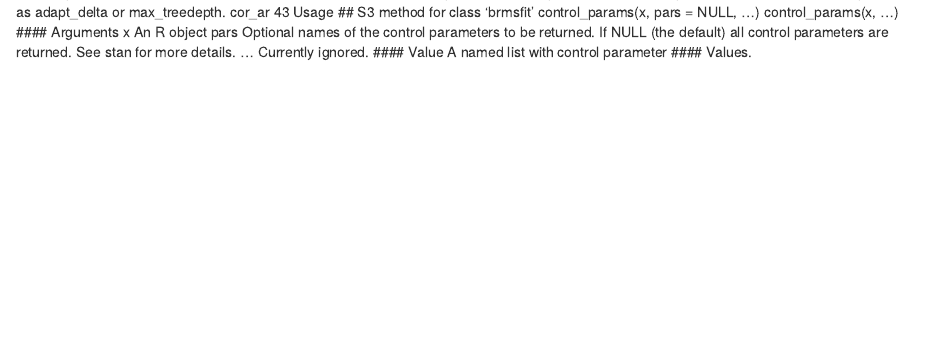
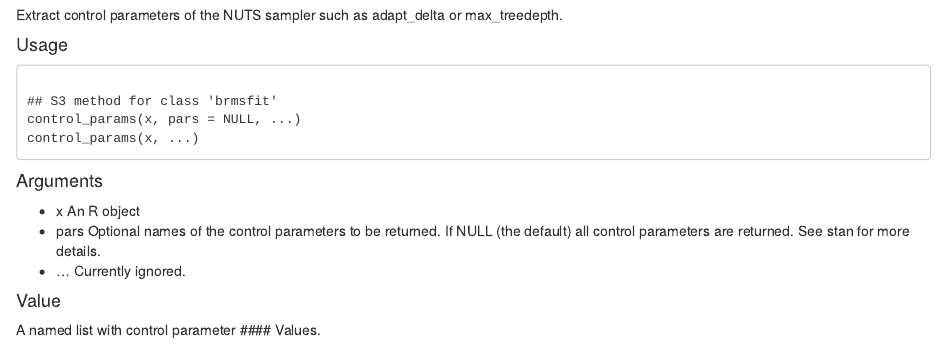
Before and after one commit to DragonflyStats/FloodHydro, an R Markdown document (control_params.brmsfit.Rmd): the page in a window 1100 px wide, from 20 px down before the commit and from 60 px down after it. Rendered offline with R 4.5, knitr and Pandoc, with nearby package versions.

Commit message:
Update control_params.brmsfit.Rmd

```diff
--- a/control_params.brmsfit.Rmd
+++ b/control_params.brmsfit.Rmd
@@ -1,16 +1,21 @@
-control_params.brmsfit
-Extract Control Parameters of the NUTS Sampler
+control_params.brmsfit Extract Control Parameters of the NUTS Sampler
+
 #### Description
 Extract control parameters of the NUTS sampler such as adapt_delta or max_treedepth.
-cor_ar 43
-Usage
+
+
+#### Usage
+
+<pre><code>
 ## S3 method for class 'brmsfit'
 control_params(x, pars = NULL, ...)
 control_params(x, ...)
+</code></pre>
+
 #### Arguments
-x An R object
-pars Optional names of the control parameters to be returned. If NULL (the default)
-all control parameters are returned. See stan for more details.
-... Currently ignored.
+* x An R object
+* pars Optional names of the control parameters to be returned. If NULL (the default) all control parameters are returned. See stan for more details.
+* ... Currently ignored.
+
 #### Value
 A named list with control parameter #### Values.
```
